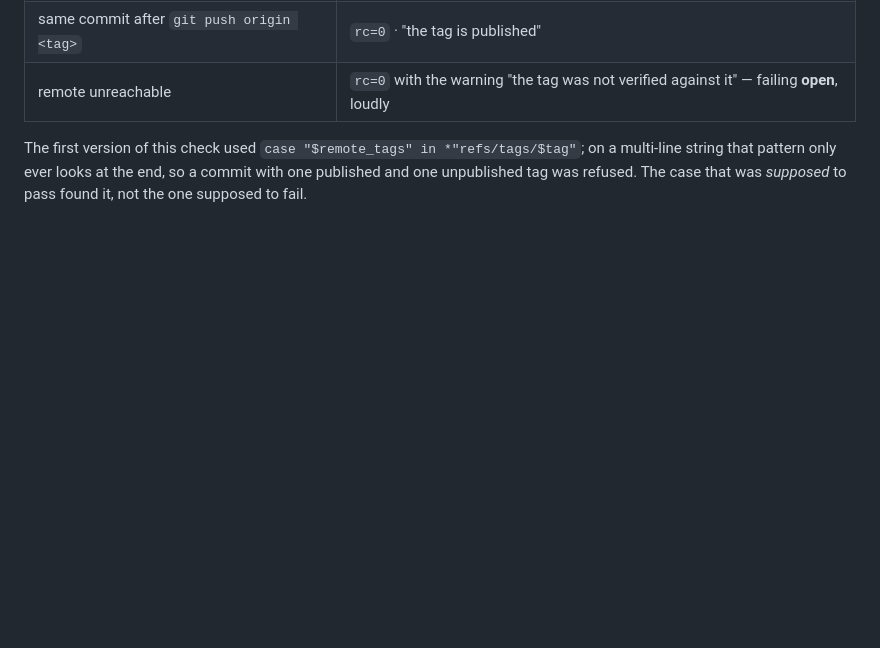
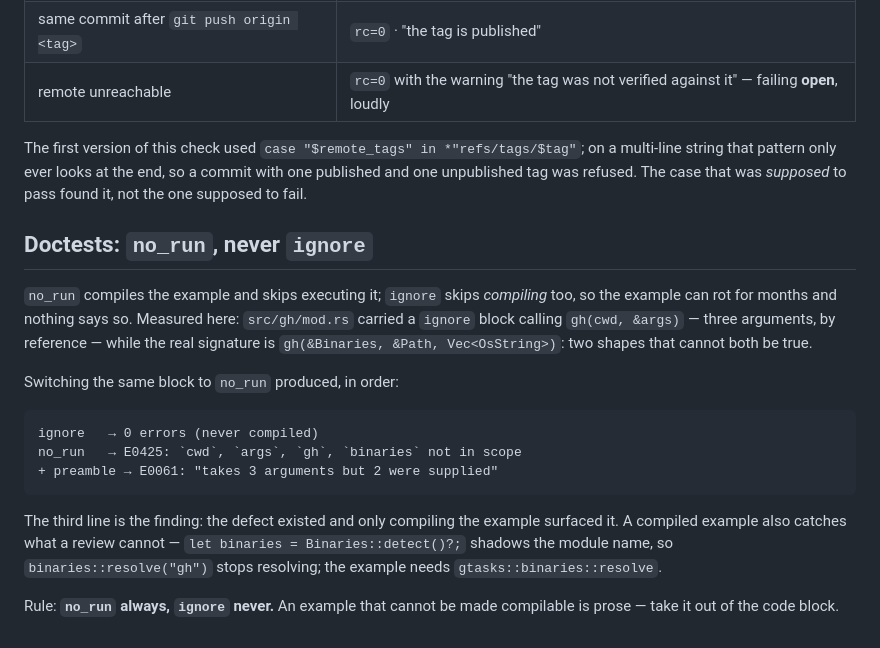
Before and after one commit to meviusisback/git-tasks-tui, a Markdown page: docs/probes.md, the part around the change. GitHub-like rendering; blank space fills up the shorter version.

Commit message:
docs(probes): doctests are no_run, never ignore — a measured decay
Claims: docs/probes.md contains "no_run` always, `ignore` never"

````diff
--- a/docs/probes.md
+++ b/docs/probes.md
@@ -106,3 +106,27 @@ The first version of this check used `case "$remote_tags" in *"refs/tags/$tag"`;
 on a multi-line string that pattern only ever looks at the end, so a commit with
 one published and one unpublished tag was refused. The case that was *supposed*
 to pass found it, not the one supposed to fail.
+
+## Doctests: `no_run`, never `ignore`
+
+`no_run` compiles the example and skips executing it; `ignore` skips *compiling*
+too, so the example can rot for months and nothing says so. Measured here:
+`src/gh/mod.rs` carried a ```ignore``` block calling `gh(cwd, &args)` — three
+arguments, by reference — while the real signature is
+`gh(&Binaries, &Path, Vec<OsString>)`: two shapes that cannot both be true.
+
+Switching the same block to `no_run` produced, in order:
+
+```
+ignore   → 0 errors (never compiled)
+no_run   → E0425: `cwd`, `args`, `gh`, `binaries` not in scope
++ preamble → E0061: "takes 3 arguments but 2 were supplied"
+```
+
+The third line is the finding: the defect existed and only compiling the example
+surfaced it. A compiled example also catches what a review cannot — `let binaries
+= Binaries::detect()?;` shadows the module name, so `binaries::resolve("gh")`
+stops resolving; the example needs `gtasks::binaries::resolve`.
+
+Rule: **`no_run` always, `ignore` never.** An example that cannot be made
+compilable is prose — take it out of the code block.
````
